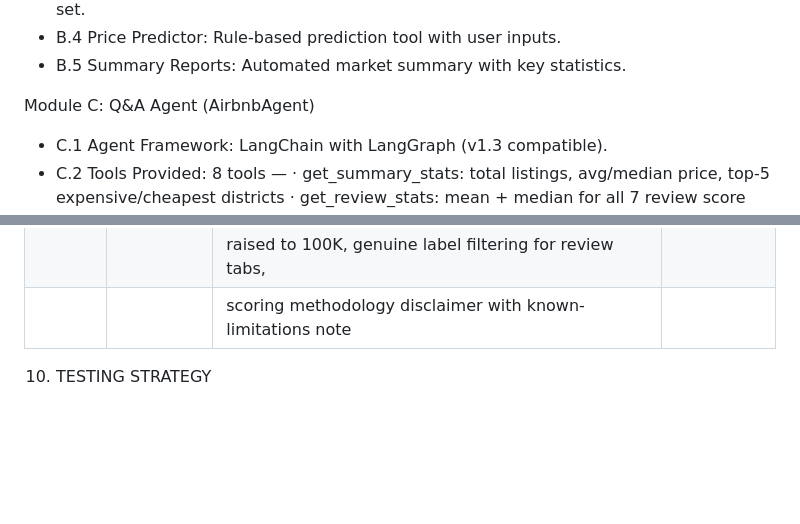
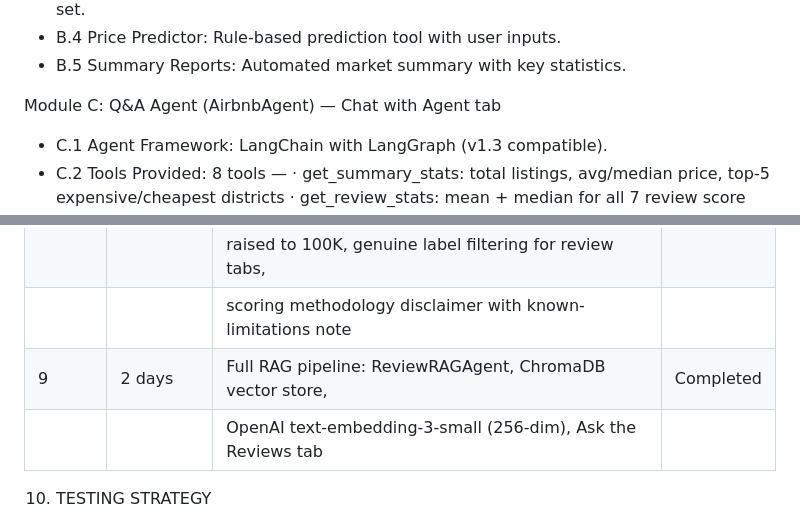
Before and after one commit to sabrinapribadi/ai-housing-analyst, a Markdown page: PRD.md, 2 parts joined by grey strips. Drawn GitHub-style; blank space fills up the shorter version.

```diff
--- a/PRD.md
+++ b/PRD.md
@@ -115,7 +115,7 @@ Module B: Analytics & Modelling
 - B.4 Price Predictor: Rule-based prediction tool with user inputs.
 - B.5 Summary Reports: Automated market summary with key statistics.
 
-Module C: Q&A Agent (AirbnbAgent)
+Module C: Q&A Agent (AirbnbAgent) — Chat with Agent tab
 - C.1 Agent Framework: LangChain with LangGraph (v1.3 compatible).
 - C.2 Tools Provided: 8 tools —
       · get_summary_stats: total listings, avg/median price, top-5 expensive/cheapest districts
@@ -337,6 +356,8 @@ Data Pipeline:
 | 8      | 1 day    | Polish: Data Explorer number formatting, sentiment sample     | Completed |
 |        |          | raised to 100K, genuine label filtering for review tabs,      |           |
 |        |          | scoring methodology disclaimer with known-limitations note    |           |
+| 9      | 2 days   | Full RAG pipeline: ReviewRAGAgent, ChromaDB vector store,     | Completed |
+|        |          | OpenAI text-embedding-3-small (256-dim), Ask the Reviews tab  |           |
 
 
 10. TESTING STRATEGY
```
Also changed, not shown: other parts of PRD.md (+26 -4 lines), README.md (+17 -1 lines).
